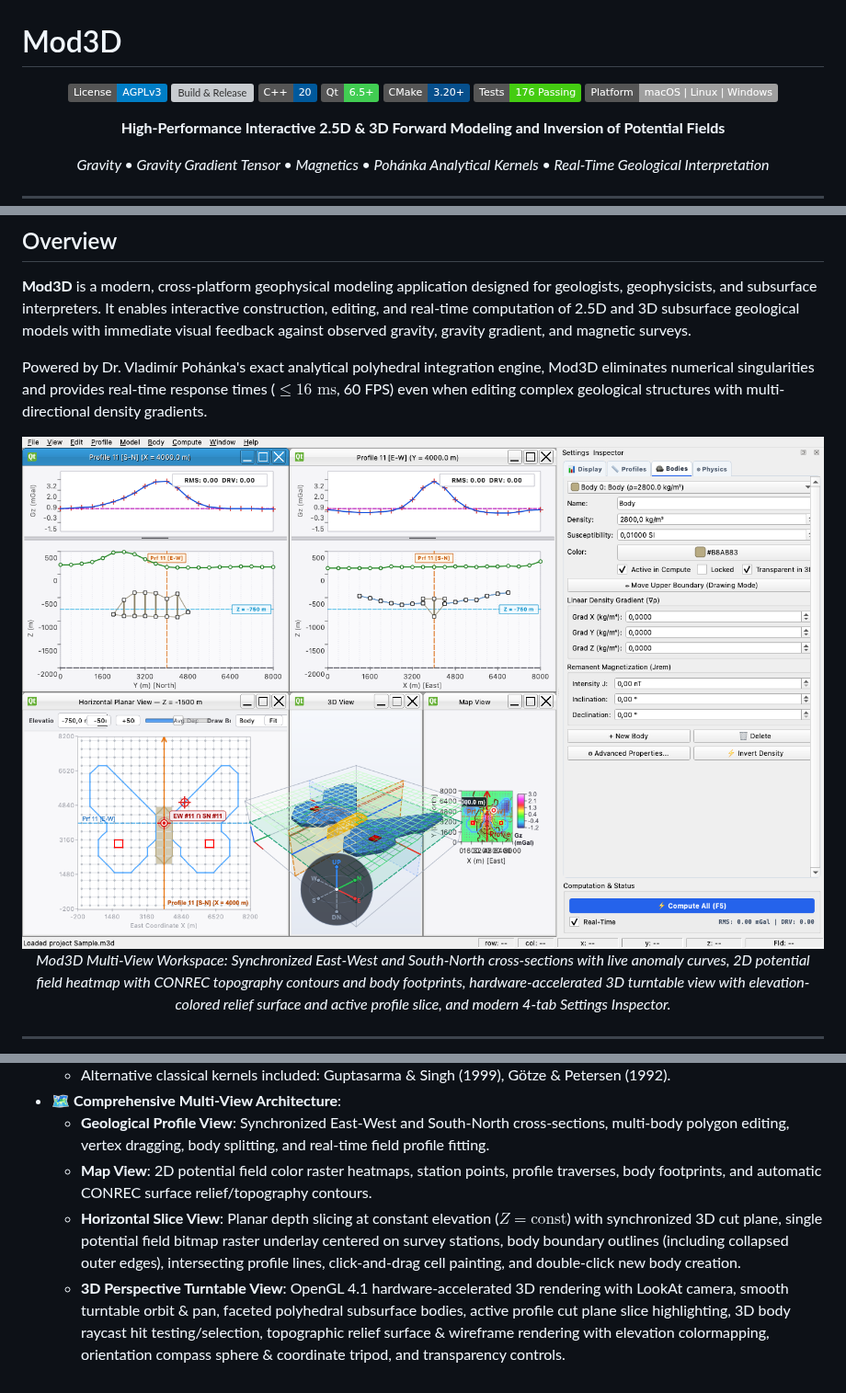
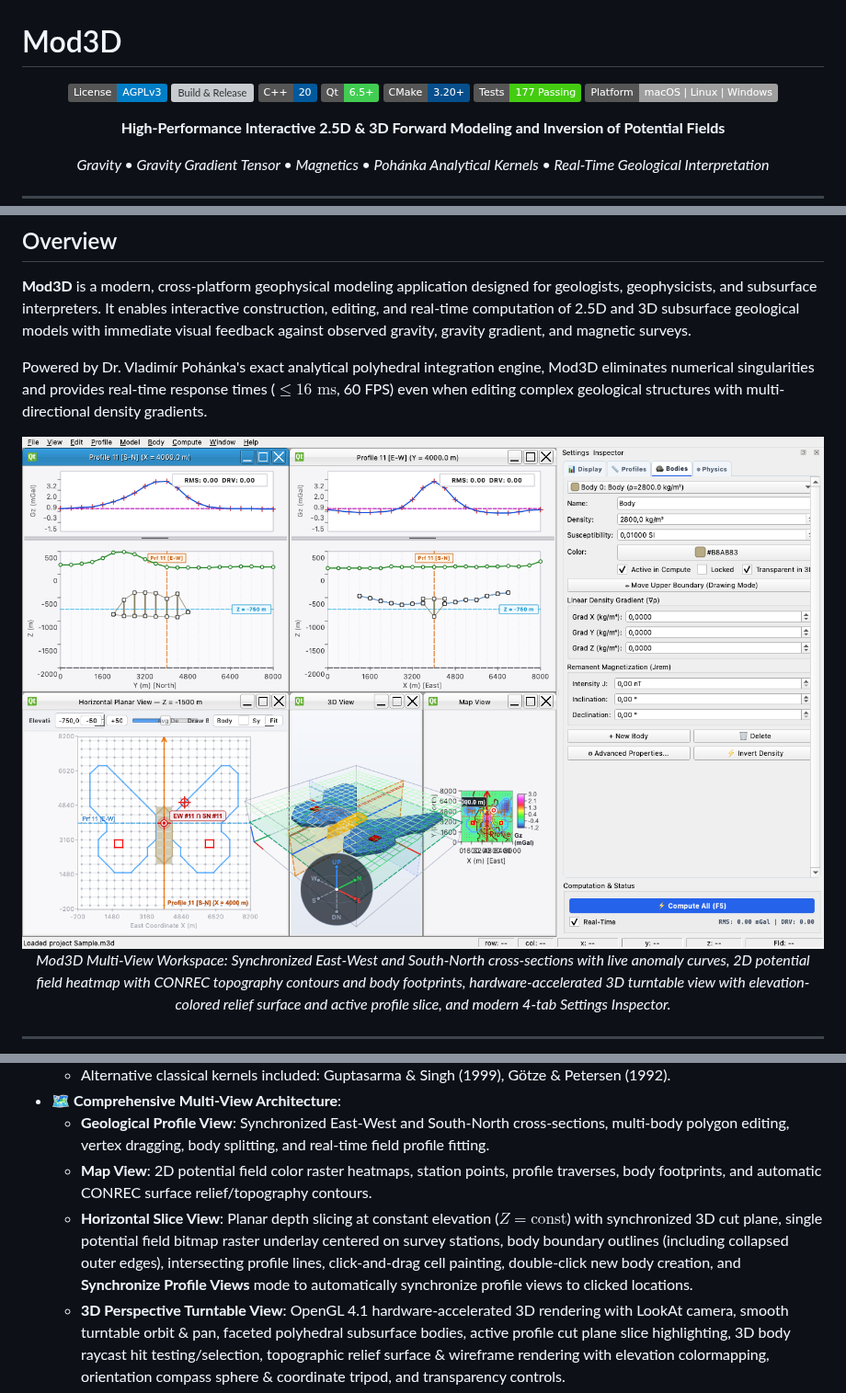
Before and after one commit to igorcerovsky/Mod3D, a Markdown page: README.md, 3 parts joined by grey strips. Shown at 92% size. Drawn GitHub-style; pictures changed too: docs/images/mod3d_main_workspace.png; badges without logos; grey boxes are pictures that could not be loaded.

Commit message:
Add Synchronize Profile Views setting option to HorizontalSliceView

```diff
--- a/README.md
+++ b/README.md
@@ -7,7 +7,7 @@
 [![C++20](https://img.shields.io/badge/C%2B%2B-20-00599C?logo=c%2B%2B)](https://en.cppreference.com/w/cpp/20)
 [![Qt 6](https://img.shields.io/badge/Qt-6.5+-41CD52?logo=qt)](https://www.qt.io/)
 [![CMake](https://img.shields.io/badge/CMake-3.20+-064F8C?logo=cmake)](https://cmake.org/)
-[![Tests](https://img.shields.io/badge/Tests-176%20Passing-brightgreen.svg)]()
+[![Tests](https://img.shields.io/badge/Tests-177%20Passing-brightgreen.svg)]()
 [![Platform](https://img.shields.io/badge/Platform-macOS%20%7C%20Linux%20%7C%20Windows-lightgrey.svg)]()
 
 **High-Performance Interactive 2.5D & 3D Forward Modeling and Inversion of Potential Fields**
@@ -43,7 +43,7 @@ Powered by Dr. Vladimír Pohánka's exact analytical polyhedral integration engi
 - 🗺️ **Comprehensive Multi-View Architecture**:
   - **Geological Profile View**: Synchronized East-West and South-North cross-sections, multi-body polygon editing, vertex dragging, body splitting, and real-time field profile fitting.
   - **Map View**: 2D potential field color raster heatmaps, station points, profile traverses, body footprints, and automatic CONREC surface relief/topography contours.
-  - **Horizontal Slice View**: Planar depth slicing at constant elevation ($Z = \text{const}$) with synchronized 3D cut plane, single potential field bitmap raster underlay centered on survey stations, body boundary outlines (including collapsed outer edges), intersecting profile lines, click-and-drag cell painting, and double-click new body creation.
+  - **Horizontal Slice View**: Planar depth slicing at constant elevation ($Z = \text{const}$) with synchronized 3D cut plane, single potential field bitmap raster underlay centered on survey stations, body boundary outlines (including collapsed outer edges), intersecting profile lines, click-and-drag cell painting, double-click new body creation, and **Synchronize Profile Views** mode to automatically synchronize profile views to clicked locations.
   - **3D Perspective Turntable View**: OpenGL 4.1 hardware-accelerated 3D rendering with LookAt camera, smooth turntable orbit & pan, faceted polyhedral subsurface bodies, active profile cut plane slice highlighting, 3D body raycast hit testing/selection, topographic relief surface & wireframe rendering with elevation colormapping, orientation compass sphere & coordinate tripod, and transparency controls.
   - **Default 4-Quadrant Workspace Layout**: Automatically tiles the workspace into 4 quadrants: Top-Left Profile N-S, Top-Right Profile E-W, Bottom-Left Horizontal Slice, and Bottom-Right split into 3D Turntable (left) and Map View (right), with proportional auto-resizing.
   - **Unified Settings Inspector**: 4-tab docked controls (**Display**, **Profiles**, **Bodies**, **Physics/Inversion**) with strict SI-unit physical properties ($\text{kg/m}^3$ and $\text{SI}$ susceptibility), color swatches, 3D transparency toggles, 3D linear density gradients ($\nabla\rho$), remanent magnetization, and automated inversion controls.
```
Also changed, not shown: other parts of README.md (+1 -1 lines), docs/mod3d_spec.md (+4 -0 lines), 6 other files.
